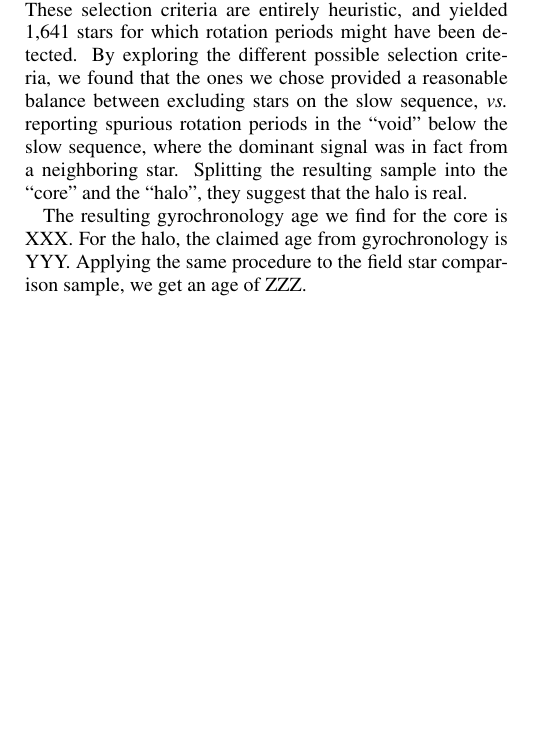
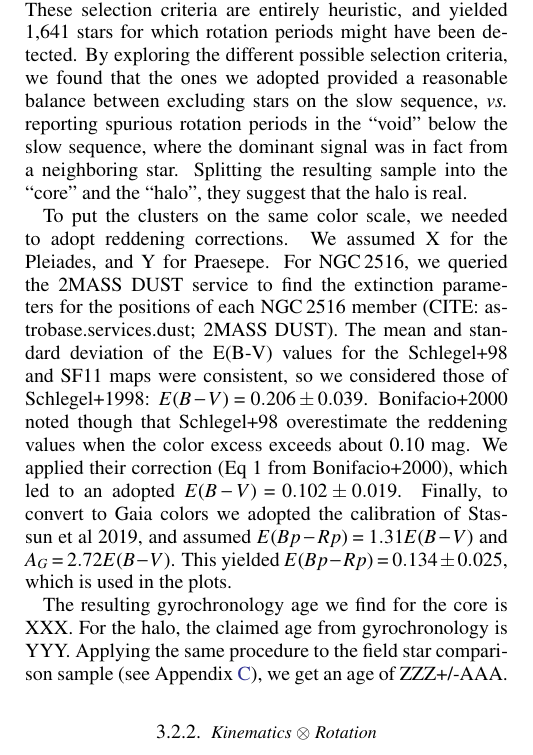
Before and after one commit to lgbouma/earhart, a LaTeX paper (cluster_paper/ms.tex): part of one column of page 4 of 20 before the commit and part of one column of page 4 of 19 after it, cut so that both start at the same text, the shorter picture padded with empty space. Compiled offline with pdfLaTeX; a LaTeX package or settings file that is missing is left out; a missing bibliography style is replaced by a similar one.

Commit message:
update paper

```diff
--- a/cluster_paper/ms.tex
+++ b/cluster_paper/ms.tex
@@ -503,7 +503,7 @@ selection criteria are entirely heuristic, and yielded
 \nautorotdenominator stars for which rotation periods might have been
 detected.
 By exploring the different possible selection criteria, we found that
-the ones we chose provided a
+the ones we adopted provided a
 reasonable balance between excluding stars on the slow sequence, {\it
 vs.} reporting spurious rotation periods in the ``void'' below the
 slow sequence, where the dominant signal was in fact from a
@@ -511,7 +511,25 @@ neighboring star.
 Splitting the resulting sample into the ``core'' and the ``halo'', they
 suggest that the halo is real.
 
+To put the clusters on the same color scale, we needed to adopt
+reddening corrections.
+We assumed {X} for the Pleiades, and {Y} for Praesepe.
+For NGC\,2516, we queried the 2MASS DUST service to find the
+extinction parameters for the positions of each NGC\,2516 member
+(CITE: astrobase.services.dust; 2MASS DUST).  The mean and standard
+deviation of the E(B-V) values for the Schlegel+98 and SF11 maps were
+consistent, so we considered those of Schlegel+1998:
+$E(B-V)=0.206\pm0.039$.  Bonifacio+2000 noted though that Schlegel+98
+overestimate the reddening values when the color excess exceeds about
+0.10 mag. We applied their correction (Eq 1 from Bonifacio+2000),
+which led to an adopted $E(B-V)=0.102\pm0.019$.  Finally, to convert
+to Gaia colors we adopted the calibration of Stassun et al 2019, and
+assumed $E(Bp-Rp)=1.31 E(B-V)$ and $A_G=2.72 E(B-V)$.  This yielded
+$E(Bp-Rp)=0.134\pm0.025$, which is used in the plots.
+
+
 The resulting gyrochronology age we find for the core is XXX.
 For the halo, the claimed age from gyrochronology is YYY.
-Applying the same procedure to the field star comparison sample,
-we get an age of ZZZ.
+Applying the same procedure to the field star comparison sample (see
+Appendix~\ref{app:compstar}),
+we get an age of ZZZ+/-AAA.
```
Also changed, not shown: cluster_paper/f3a.pdf, cluster_paper/f3b.pdf, cluster_paper/ms.tex (99 more changed lines).
